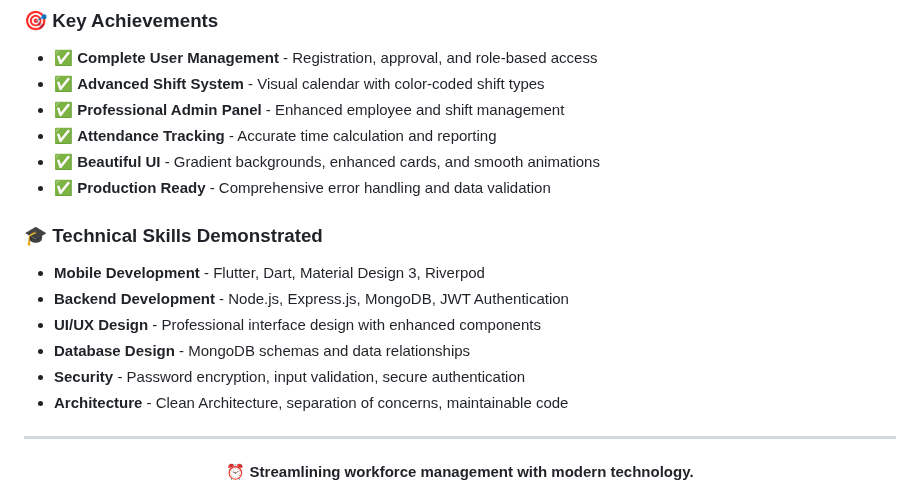
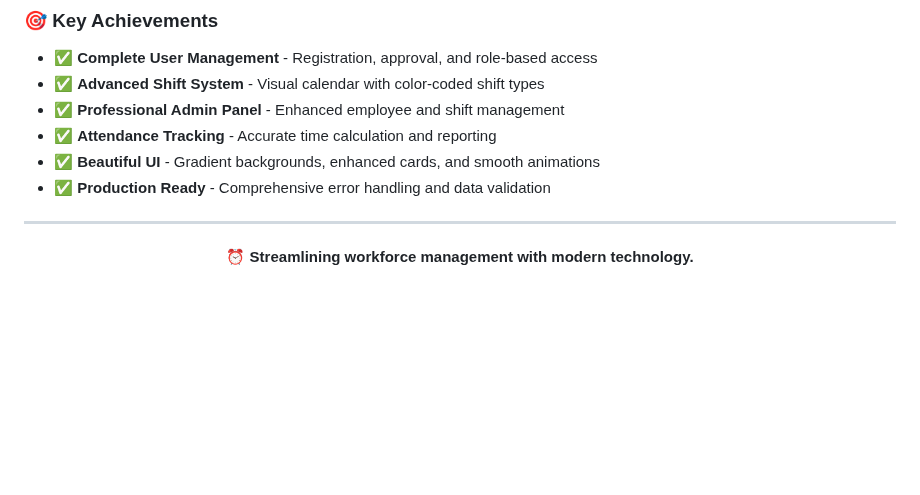
Before and after one commit to NaomiMeseret/Employee_shift_management, a Markdown page: README.md, the part around the change. Rendered like a GitHub page; blank space fills up the shorter version.

```diff
--- a/README.md
+++ b/README.md
@@ -176,15 +176,6 @@ flutter run
 - ✅ **Beautiful UI** - Gradient backgrounds, enhanced cards, and smooth animations
 - ✅ **Production Ready** - Comprehensive error handling and data validation
 
-### **🎓 Technical Skills Demonstrated**
-
-- **Mobile Development** - Flutter, Dart, Material Design 3, Riverpod
-- **Backend Development** - Node.js, Express.js, MongoDB, JWT Authentication
-- **UI/UX Design** - Professional interface design with enhanced components
-- **Database Design** - MongoDB schemas and data relationships
-- **Security** - Password encryption, input validation, secure authentication
-- **Architecture** - Clean Architecture, separation of concerns, maintainable code
-
 ---
 
 <p align="center">
```
